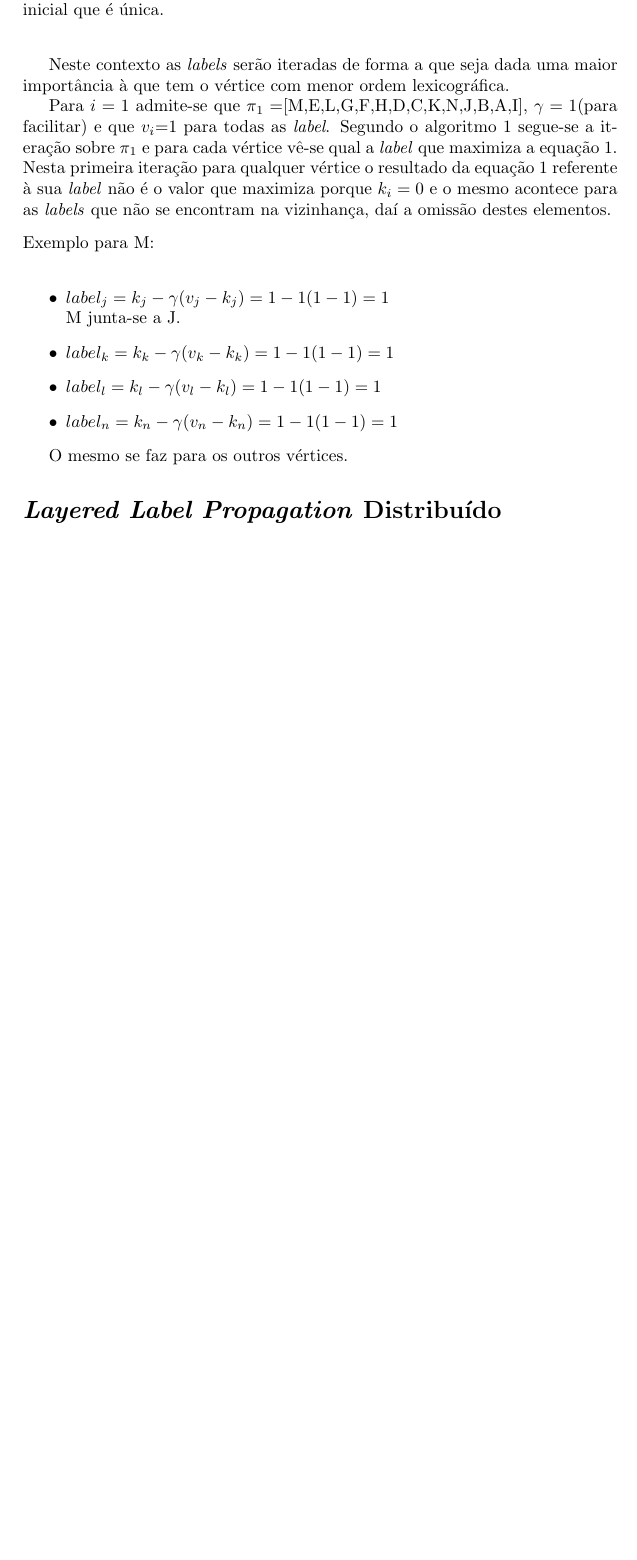
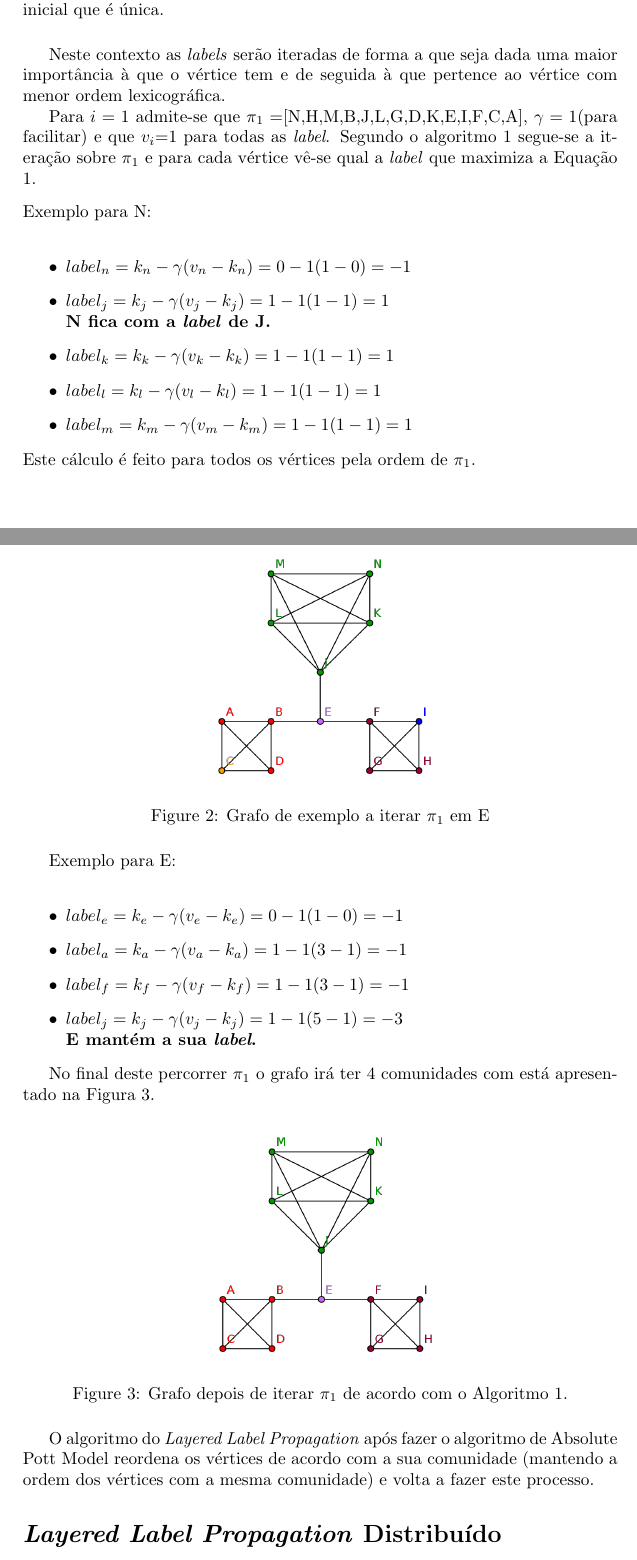
Before and after one commit to andremota/Distributed-Graph-Processing, a LaTeX document (docs/algorithms/Layered Label Propagation/llp.tex): part of page 2 of 2 before the commit and two parts of pages 2 and 3 of 3 after it, the two joined at a grey line, cut so that both start at the same text, the shorter picture padded with empty space. Compiled offline with pdfLaTeX.

Commit message:
Updated Layered Label Propagation example.

```diff
--- a/docs/algorithms/Layered Label Propagation/llp.tex
+++ b/docs/algorithms/Layered Label Propagation/llp.tex
@@ -50,3 +52,4 @@
     \label{graph0llp}
   \end{figure}
 
+  Neste contexto as \textit{labels} serão iteradas de forma a que seja dada uma maior importância à que o vértice tem e de seguida à que pertence ao vértice com menor ordem lexicográfica.
@@ -54,19 +56,42 @@
 
-  Neste contexto as \textit{labels} serão iteradas de forma a que seja dada uma maior importância à que tem o vértice com menor ordem lexicográfica.
-
-  Para $i=1$ admite-se que $\pi_1=$[M,E,L,G,F,H,D,C,K,N,J,B,A,I], $\gamma=1$(para facilitar) e que $v_i$=1 para todas as \textit{label}. Segundo o algoritmo \ref{apmalg} segue-se a iteração sobre $\pi_1$ e para cada vértice vê-se qual a \textit{label} que maximiza a equação \ref{apmeq}.
-  Nesta primeira iteração para qualquer vértice o resultado da equação \ref{apmeq} referente à sua \textit{label} não é o valor que maximiza porque $k_i=0$ e o mesmo acontece para as \textit{labels} que não se encontram na vizinhança, daí a omissão destes elementos.
+  Para $i=1$ admite-se que $\pi_1=$[N,H,M,B,J,L,G,D,K,E,I,F,C,A], $\gamma=1$(para facilitar) e que $v_i$=1 para todas as \textit{label}. Segundo o algoritmo \ref{apmalg} segue-se a iteração sobre $\pi_1$ e para cada vértice vê-se qual a \textit{label} que maximiza a Equação \ref{apmeq}.
+  %Nesta primeira iteração para qualquer vértice o resultado da equação \ref{apmeq} referente à sua \textit{label} não é o valor que maximiza porque $k_i=0$ e o mesmo acontece para as \textit{labels} que não se encontram na vizinhança, daí a omissão destes elementos.
   \\[0.25cm]
-  Exemplo para M:\\
+  Exemplo para N:\\
   \begin{itemize}
+   \item $label_n = k_n - \gamma ( v_n - k_n ) = 0 - 1 ( 1 - 0) = -1$
    \item $label_j = k_j - \gamma ( v_j - k_j ) = 1 - 1 ( 1 - 1) = 1$\\
-    M junta-se a J.
+   {\bf N fica com a \textit{label} de J.}
    \item $label_k = k_k - \gamma ( v_k - k_k ) = 1 - 1 ( 1 - 1) = 1$
    \item $label_l = k_l - \gamma ( v_l - k_l ) = 1 - 1 ( 1 - 1) = 1$
-   \item $label_n = k_n - \gamma ( v_n - k_n ) = 1 - 1 ( 1 - 1) = 1$
+   \item $label_m = k_m - \gamma ( v_m - k_m ) = 1 - 1 ( 1 - 1) = 1$
+  \end{itemize}
+  Este cálculo é feito para todos os vértices pela ordem de $\pi_1$.  \\[0.25cm]
+  \begin{figure}[H]
+    \center
+    \includegraphics{graph_stepAtE.png}
+    \caption{Grafo de exemplo a iterar $\pi_1$ em E}
+    \label{graphEllp}
+  \end{figure}
+  Exemplo para E:\\
+  \begin{itemize}
+   \item $label_e = k_e - \gamma ( v_e - k_e ) = 0 - 1 ( 1 - 0) = -1$
+   \item $label_a = k_a - \gamma ( v_a - k_a ) = 1 - 1 ( 3 - 1) = -1$
+   \item $label_f = k_f - \gamma ( v_f - k_f ) = 1 - 1 ( 3 - 1) = -1$
+   \item $label_j = k_j - \gamma ( v_j - k_j ) = 1 - 1 ( 5 - 1) = -3$\\
+   {\bf E mantém a sua \textit{label}.}
   \end{itemize}
 
-  O mesmo se faz para os outros vértices.
+  No final deste percorrer $\pi_1$ o grafo irá ter 4 comunidades com está apresentado na Figura \ref{graphfinalllp}.
+
+  \begin{figure}[H]
+    \center
+    \includegraphics{graph_stepFinal.png}
+    \caption{Grafo depois de iterar $\pi_1$ de acordo com o Algoritmo \ref{apmalg}.}
+    \label{graphfinalllp}
+  \end{figure}
+
+  O algoritmo do \textit{Layered Label Propagation} após fazer o algoritmo de Absolute Pott Model reordena os vértices de acordo com a sua comunidade (mantendo a ordem dos vértices com a mesma comunidade) e volta a fazer este processo.
 
 \section*{\textit{Layered Label Propagation} Distribuído}
 
```
Also changed, not shown: docs/algorithms/Layered Label Propagation/graph_stepAtE.png (added), docs/algorithms/Layered Label Propagation/graph_stepFinal.png (added), docs/algorithms/Layered Label Propagation/llp.tex (5 more changed lines).
